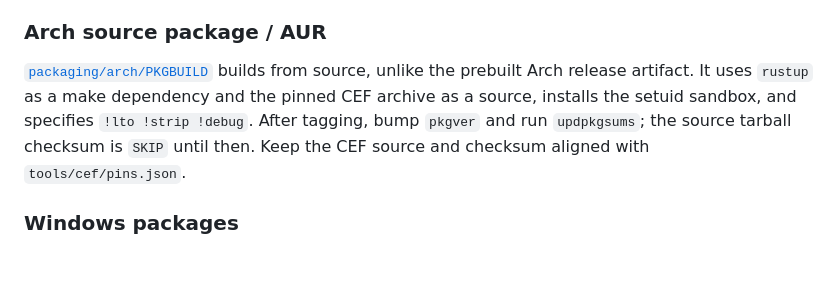
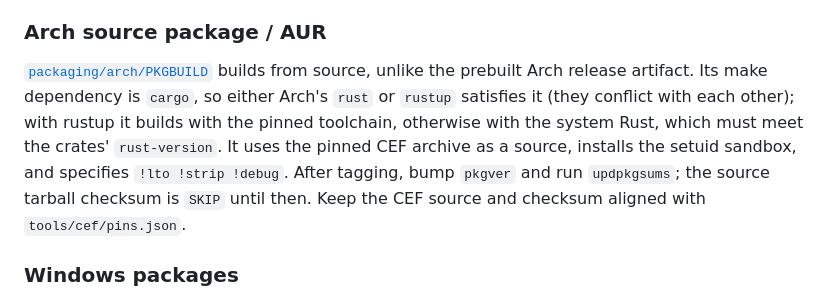
Before and after one commit to 18-lab-dev/vosulay, a Markdown page: docs/operations.md, the part around the change. Drawn GitHub-style; blank space fills up the shorter version.

Commit message:
docs: AUR recipe accepts rust or rustup

```diff
--- a/docs/operations.md
+++ b/docs/operations.md
@@ -74,8 +74,11 @@ the binaries' glibc floor to that host's version.
 ### Arch source package / AUR
 
 [`packaging/arch/PKGBUILD`](../packaging/arch/PKGBUILD) builds from source, unlike
-the prebuilt Arch release artifact. It uses `rustup` as a make dependency and
-the pinned CEF archive as a source, installs the setuid sandbox, and specifies
+the prebuilt Arch release artifact. Its make dependency is `cargo`, so either
+Arch's `rust` or `rustup` satisfies it (they conflict with each other); with
+rustup it builds with the pinned toolchain, otherwise with the system Rust,
+which must meet the crates' `rust-version`. It uses the pinned CEF archive as a
+source, installs the setuid sandbox, and specifies
 `!lto !strip !debug`. After tagging, bump `pkgver` and run `updpkgsums`; the
 source tarball checksum is `SKIP` until then. Keep the CEF source and checksum
 aligned with `tools/cef/pins.json`.
```
